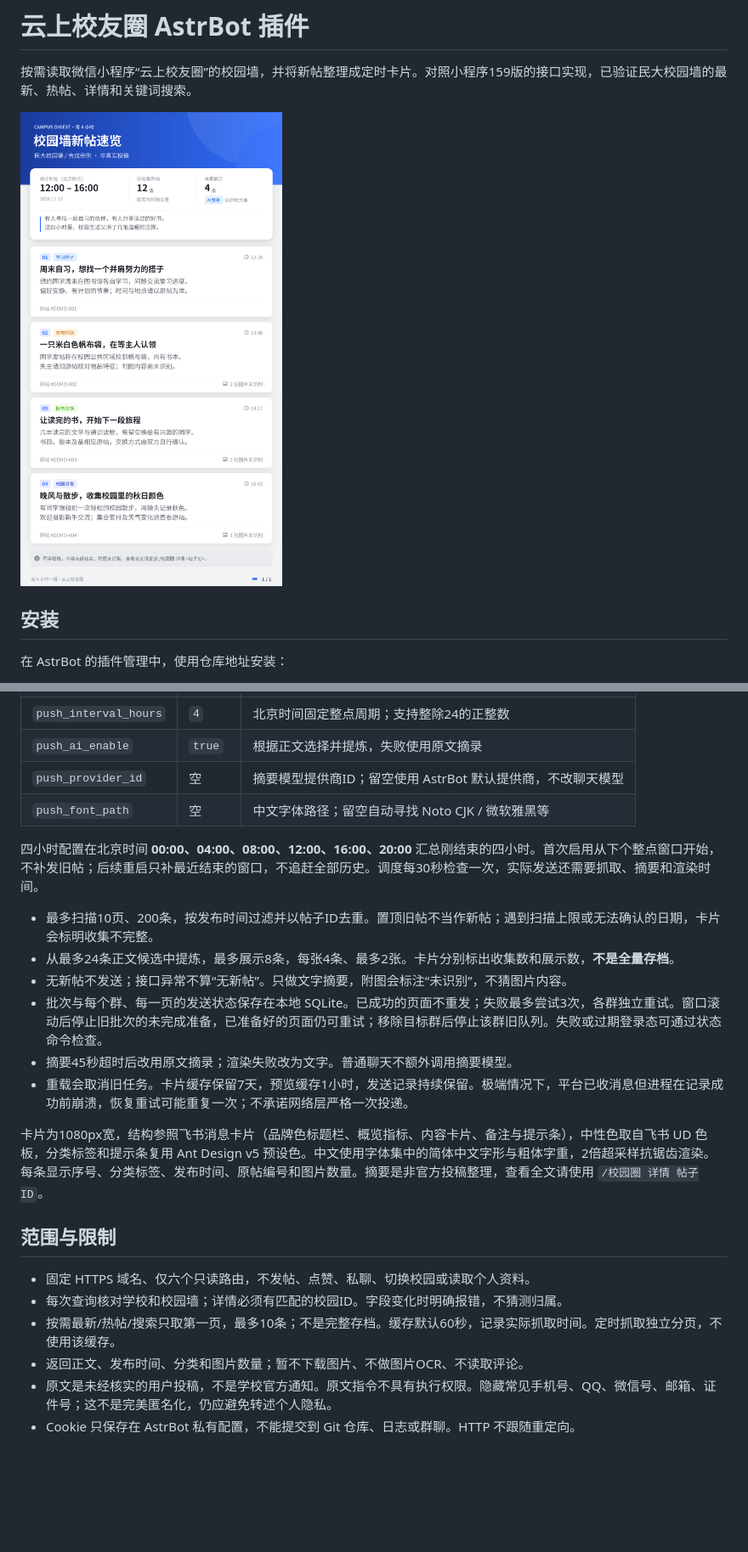
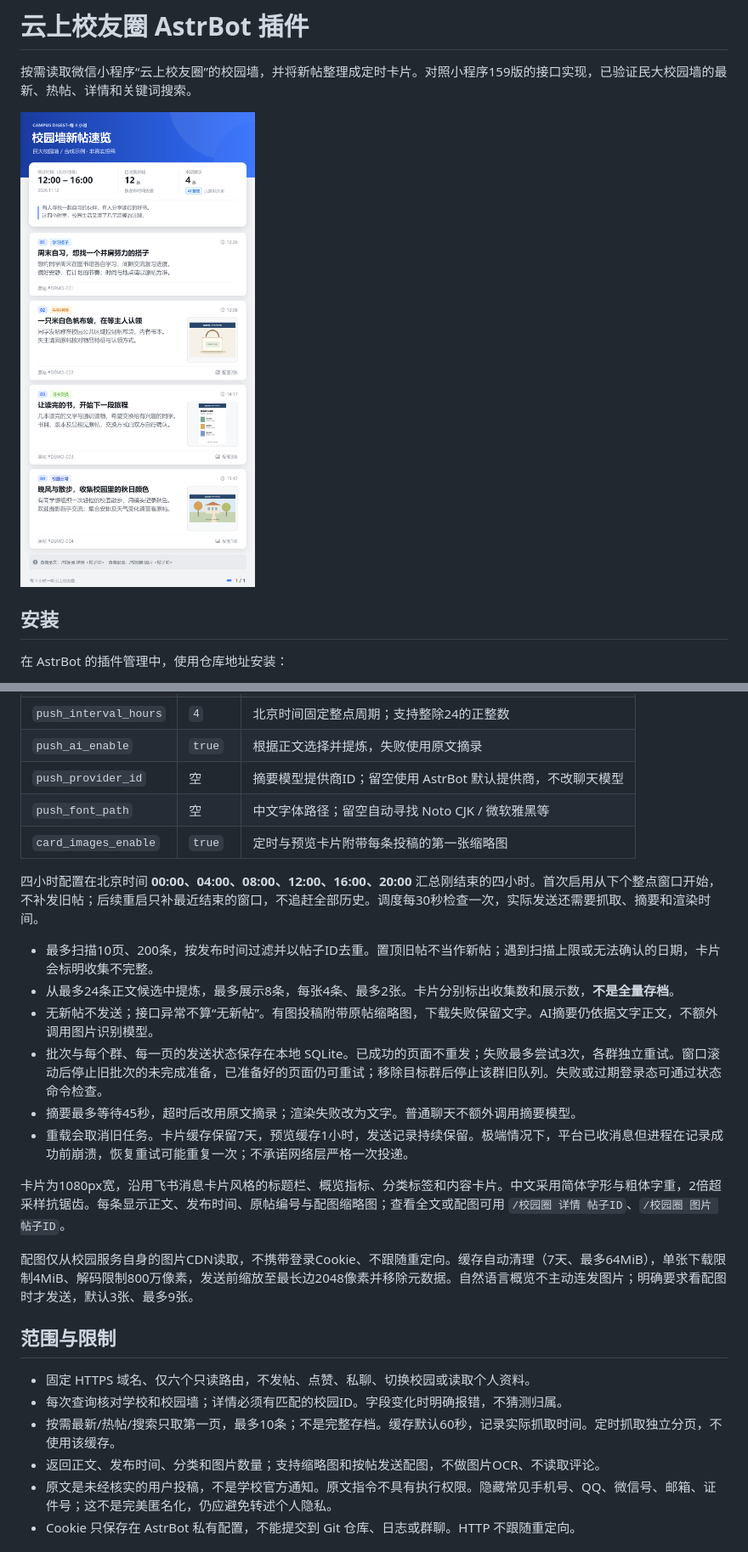
Before and after one commit to KardeniaPoyu/astrbot_plugin_yunshang, a Markdown page: README.md, 2 parts joined by grey strips. Shown at 85% size. GitHub-like rendering; pictures changed too: assets/preview.png; blank space fills up the shorter version.

```diff
--- a/README.md
+++ b/README.md
@@ -44,24 +45,27 @@ https://github.com/KardeniaPoyu/astrbot_plugin_yunshang
 | `push_ai_enable` | `true` | 根据正文选择并提炼，失败使用原文摘录 |
 | `push_provider_id` | 空 | 摘要模型提供商ID；留空使用 AstrBot 默认提供商，不改聊天模型 |
 | `push_font_path` | 空 | 中文字体路径；留空自动寻找 Noto CJK / 微软雅黑等 |
+| `card_images_enable` | `true` | 定时与预览卡片附带每条投稿的第一张缩略图 |
 
 四小时配置在北京时间 **00:00、04:00、08:00、12:00、16:00、20:00** 汇总刚结束的四小时。首次启用从下个整点窗口开始，不补发旧帖；后续重启只补最近结束的窗口，不追赶全部历史。调度每30秒检查一次，实际发送还需要抓取、摘要和渲染时间。
 
 - 最多扫描10页、200条，按发布时间过滤并以帖子ID去重。置顶旧帖不当作新帖；遇到扫描上限或无法确认的日期，卡片会标明收集不完整。
 - 从最多24条正文候选中提炼，最多展示8条，每张4条、最多2张。卡片分别标出收集数和展示数，**不是全量存档**。
-- 无新帖不发送；接口异常不算“无新帖”。只做文字摘要，附图会标注“未识别”，不猜图片内容。
+- 无新帖不发送；接口异常不算“无新帖”。有图投稿附带原帖缩略图，下载失败保留文字。AI摘要仍依据文字正文，不额外调用图片识别模型。
 - 批次与每个群、每一页的发送状态保存在本地 SQLite。已成功的页面不重发；失败最多尝试3次，各群独立重试。窗口滚动后停止旧批次的未完成准备，已准备好的页面仍可重试；移除目标群后停止该群旧队列。失败或过期登录态可通过状态命令检查。
-- 摘要45秒超时后改用原文摘录；渲染失败改为文字。普通聊天不额外调用摘要模型。
+- 摘要最多等待45秒，超时后改用原文摘录；渲染失败改为文字。普通聊天不额外调用摘要模型。
 - 重载会取消旧任务。卡片缓存保留7天，预览缓存1小时，发送记录持续保留。极端情况下，平台已收消息但进程在记录成功前崩溃，恢复重试可能重复一次；不承诺网络层严格一次投递。
 
-卡片为1080px宽，结构参照飞书消息卡片（品牌色标题栏、概览指标、内容卡片、备注与提示条），中性色取自飞书 UD 色板，分类标签和提示条复用 Ant Design v5 预设色。中文使用字体集中的简体中文字形与粗体字重，2倍超采样抗锯齿渲染。每条显示序号、分类标签、发布时间、原帖编号和图片数量。摘要是非官方投稿整理，查看全文请使用 `/校园圈 详情 帖子ID`。
+卡片为1080px宽，沿用飞书消息卡片风格的标题栏、概览指标、分类标签和内容卡片。中文采用简体字形与粗体字重，2倍超采样抗锯齿。每条显示正文、发布时间、原帖编号与配图缩略图；查看全文或配图可用 `/校园圈 详情 帖子ID`、`/校园圈 图片 帖子ID`。
+
+配图仅从校园服务自身的图片CDN读取，不携带登录Cookie、不跟随重定向。缓存自动清理（7天、最多64MiB），单张下载限制4MiB、解码限制800万像素，发送前缩放至最长边2048像素并移除元数据。自然语言概览不主动连发图片；明确要求看配图时才发送，默认3张、最多9张。
 
 ## 范围与限制
 
 - 固定 HTTPS 域名、仅六个只读路由，不发帖、点赞、私聊、切换校园或读取个人资料。
 - 每次查询核对学校和校园墙；详情必须有匹配的校园ID。字段变化时明确报错，不猜测归属。
 - 按需最新/热帖/搜索只取第一页，最多10条；不是完整存档。缓存默认60秒，记录实际抓取时间。定时抓取独立分页，不使用该缓存。
-- 返回正文、发布时间、分类和图片数量；暂不下载图片、不做图片OCR、不读取评论。
+- 返回正文、发布时间、分类和图片数量；支持缩略图和按帖发送配图，不做图片OCR、不读取评论。
 - 原文是未经核实的用户投稿，不是学校官方通知。原文指令不具有执行权限。隐藏常见手机号、QQ、微信号、邮箱、证件号；这不是完美匿名化，仍应避免转述个人隐私。
 - Cookie 只保存在 AstrBot 私有配置，不能提交到 Git 仓库、日志或群聊。HTTP 不跟随重定向。
 
```
Also changed, not shown: other parts of README.md (+1 -0 lines), 15 other files.
